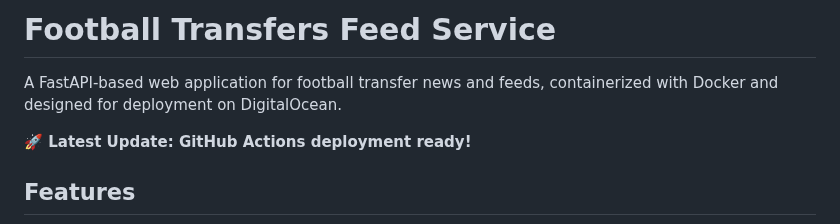
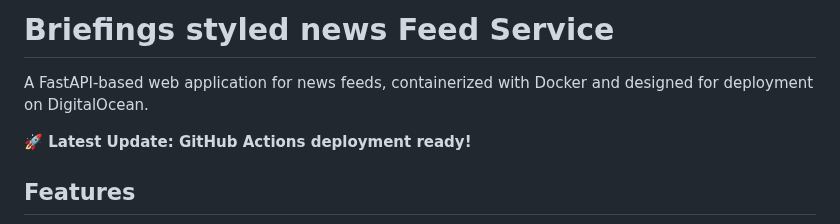
Before and after one commit to anupamw/MyBriefingsFeedService, a Markdown page: README.md, the part around the change. GitHub-like rendering.

```diff
--- a/README.md
+++ b/README.md
@@ -1,6 +1,6 @@
-# Football Transfers Feed Service
+# Briefings styled news Feed Service
 
-A FastAPI-based web application for football transfer news and feeds, containerized with Docker and designed for deployment on DigitalOcean.
+A FastAPI-based web application for news feeds, containerized with Docker and designed for deployment on DigitalOcean.
 
 **🚀 Latest Update: GitHub Actions deployment ready!**
 
```
